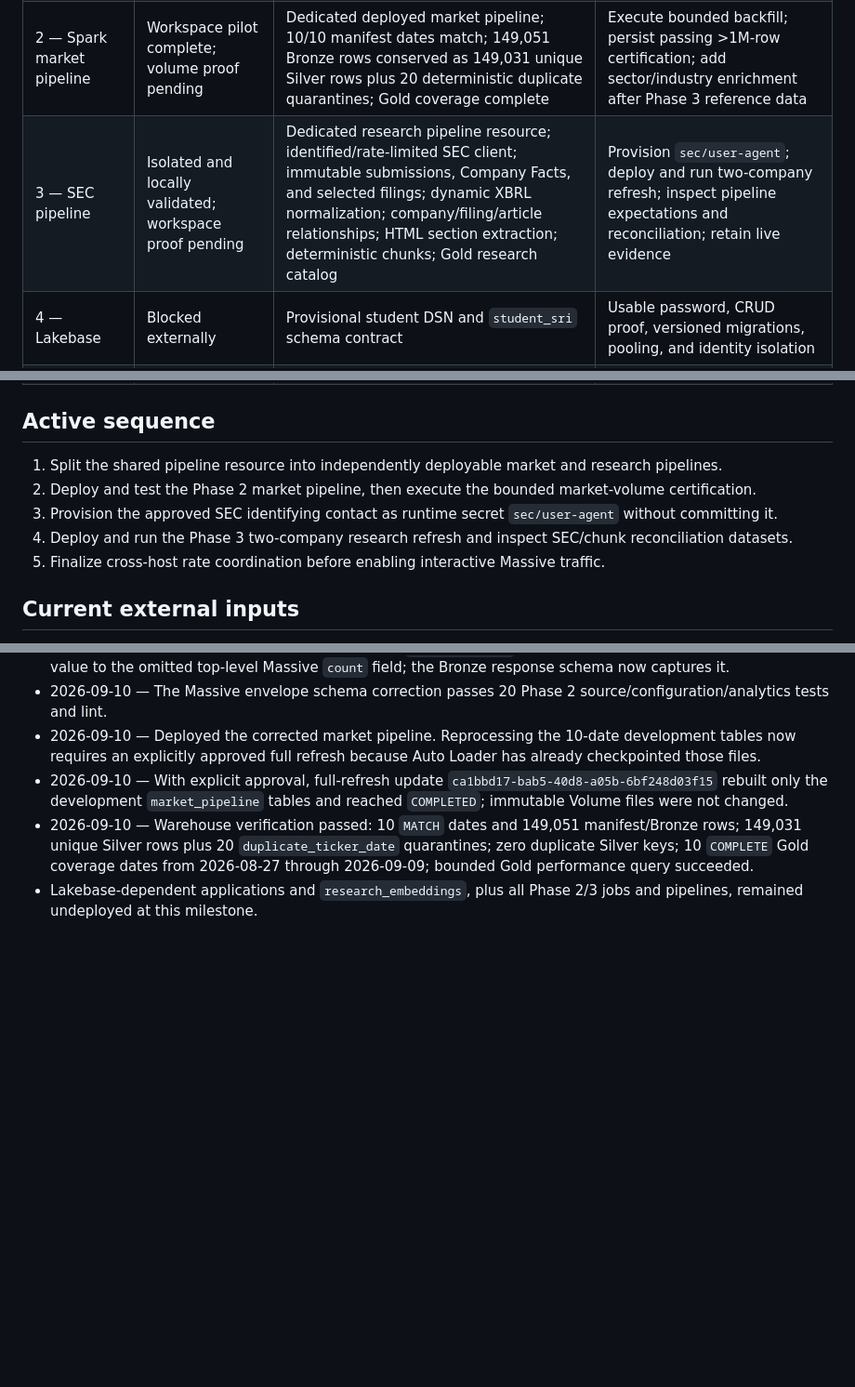
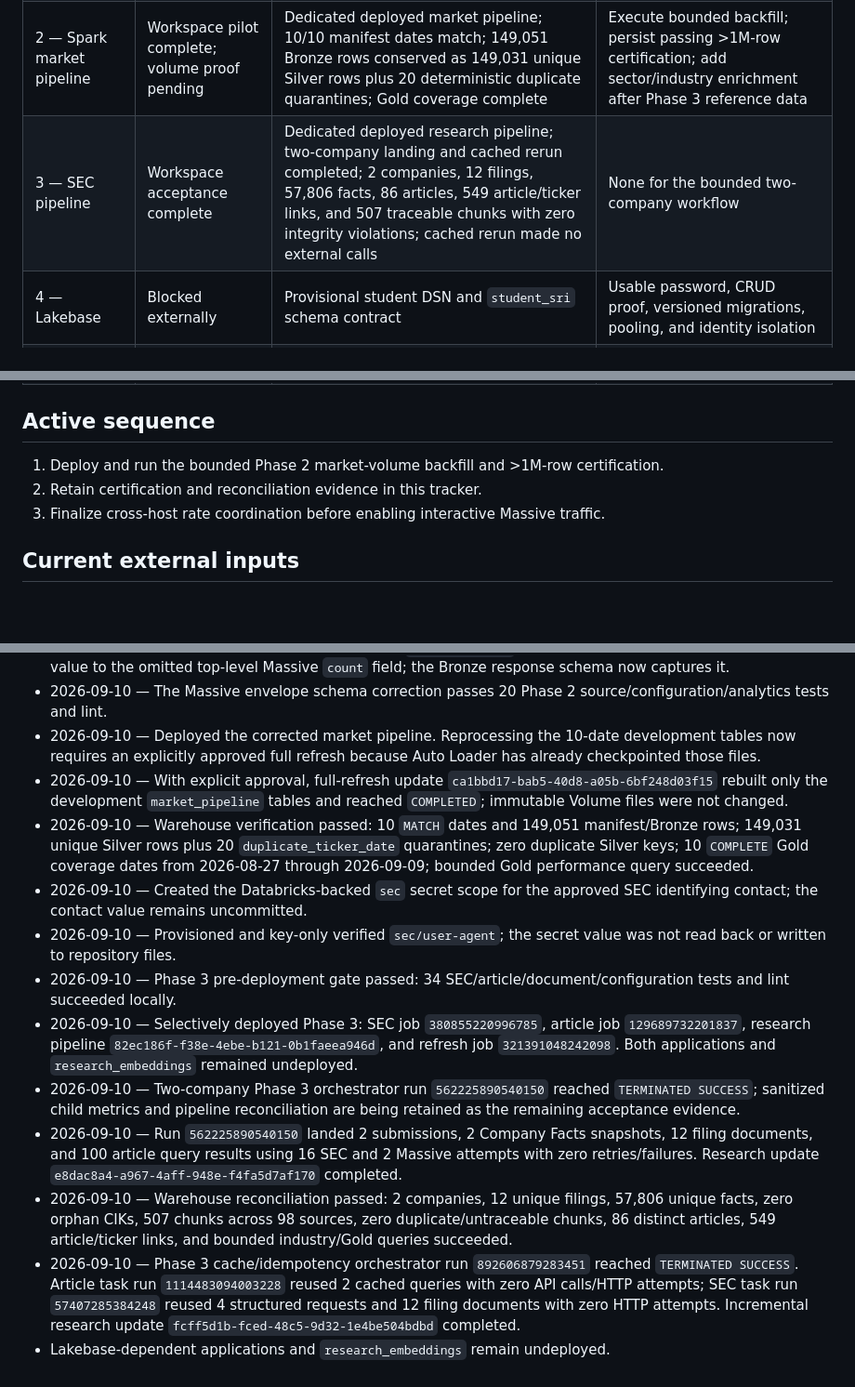
Before and after one commit to srinivas-malyala/signal-desk-market-research, a Markdown page: docs/IMPLEMENTATION_STATUS.md, 3 parts joined by grey strips. Shown at 93% size. Rendered like a GitHub page; blank space fills up the shorter version.

Commit message:
docs: record phase 3 workspace acceptance

```diff
--- a/docs/IMPLEMENTATION_STATUS.md
+++ b/docs/IMPLEMENTATION_STATUS.md
@@ -9,7 +9,7 @@ This is the living tracker for implementation progress and external gates. A uni
 | 0 — Foundation | Substantially complete | Architecture/contracts, quality tooling, bundle, Unity Catalog and warehouse validation, Massive and SEC feasibility; first selective development deployment completed | Lakebase live CRUD/CDF check |
 | 1 — Massive ingestion | Workspace pilot complete | 1.1 rate-safe client; 1.2 atomic checkpoints; 1.3 immutable landing; managed Volume and ingestion job deployed; 10-date workspace pilot reconciled 149,051 rows and identical rerun made zero API calls | Cross-host limiter coordination after Lakebase access |
 | 2 — Spark market pipeline | Workspace pilot complete; volume proof pending | Dedicated deployed market pipeline; 10/10 manifest dates match; 149,051 Bronze rows conserved as 149,031 unique Silver rows plus 20 deterministic duplicate quarantines; Gold coverage complete | Execute bounded backfill; persist passing >1M-row certification; add sector/industry enrichment after Phase 3 reference data |
-| 3 — SEC pipeline | Isolated and locally validated; workspace proof pending | Dedicated research pipeline resource; identified/rate-limited SEC client; immutable submissions, Company Facts, and selected filings; dynamic XBRL normalization; company/filing/article relationships; HTML section extraction; deterministic chunks; Gold research catalog | Provision `sec/user-agent`; deploy and run two-company refresh; inspect pipeline expectations and reconciliation; retain live evidence |
+| 3 — SEC pipeline | Workspace acceptance complete | Dedicated deployed research pipeline; two-company landing and cached rerun completed; 2 companies, 12 filings, 57,806 facts, 86 articles, 549 article/ticker links, and 507 traceable chunks with zero integrity violations; cached rerun made no external calls | None for the bounded two-company workflow |
 | 4 — Lakebase | Blocked externally | Provisional student DSN and `student_sri` schema contract | Usable password, CRUD proof, versioned migrations, pooling, and identity isolation |
 | 5 — MCP agent tools | Prototype available | Existing retrieval/write tools characterized | Production contracts, safe traces, confirmation, repository boundaries, and semantic retrieval |
 | 6 — CDF analytics | Pending | Architecture selected | Lakebase change feed, Silver activity, and Gold usage metrics |
@@ -19,11 +19,9 @@ This is the living tracker for implementation progress and external gates. A uni
 
 ## Active sequence
 
-1. Split the shared pipeline resource into independently deployable market and research pipelines.
-2. Deploy and test the Phase 2 market pipeline, then execute the bounded market-volume certification.
-3. Provision the approved SEC identifying contact as runtime secret `sec/user-agent` without committing it.
-4. Deploy and run the Phase 3 two-company research refresh and inspect SEC/chunk reconciliation datasets.
-5. Finalize cross-host rate coordination before enabling interactive Massive traffic.
+1. Deploy and run the bounded Phase 2 market-volume backfill and >1M-row certification.
+2. Retain certification and reconciliation evidence in this tracker.
+3. Finalize cross-host rate coordination before enabling interactive Massive traffic.
 
 ## Current external inputs
 
@@ -58,4 +56,12 @@ This is the living tracker for implementation progress and external gates. A uni
 - 2026-09-10 — Deployed the corrected market pipeline. Reprocessing the 10-date development tables now requires an explicitly approved full refresh because Auto Loader has already checkpointed those files.
 - 2026-09-10 — With explicit approval, full-refresh update `ca1bbd17-bab5-40d8-a05b-6bf248d03f15` rebuilt only the development `market_pipeline` tables and reached `COMPLETED`; immutable Volume files were not changed.
 - 2026-09-10 — Warehouse verification passed: 10 `MATCH` dates and 149,051 manifest/Bronze rows; 149,031 unique Silver rows plus 20 `duplicate_ticker_date` quarantines; zero duplicate Silver keys; 10 `COMPLETE` Gold coverage dates from 2026-08-27 through 2026-09-09; bounded Gold performance query succeeded.
-- Lakebase-dependent applications and `research_embeddings`, plus all Phase 2/3 jobs and pipelines, remained undeployed at this milestone.
+- 2026-09-10 — Created the Databricks-backed `sec` secret scope for the approved SEC identifying contact; the contact value remains uncommitted.
+- 2026-09-10 — Provisioned and key-only verified `sec/user-agent`; the secret value was not read back or written to repository files.
+- 2026-09-10 — Phase 3 pre-deployment gate passed: 34 SEC/article/document/configuration tests and lint succeeded locally.
+- 2026-09-10 — Selectively deployed Phase 3: SEC job `380855220996785`, article job `129689732201837`, research pipeline `82ec186f-f38e-4ebe-b121-0b1faeea946d`, and refresh job `321391048242098`. Both applications and `research_embeddings` remained undeployed.
+- 2026-09-10 — Two-company Phase 3 orchestrator run `562225890540150` reached `TERMINATED SUCCESS`; sanitized child metrics and pipeline reconciliation are being retained as the remaining acceptance evidence.
+- 2026-09-10 — Run `562225890540150` landed 2 submissions, 2 Company Facts snapshots, 12 filing documents, and 100 article query results using 16 SEC and 2 Massive attempts with zero retries/failures. Research update `e8dac8a4-a967-4aff-948e-f4fa5d7af170` completed.
+- 2026-09-10 — Warehouse reconciliation passed: 2 companies, 12 unique filings, 57,806 unique facts, zero orphan CIKs, 507 chunks across 98 sources, zero duplicate/untraceable chunks, 86 distinct articles, 549 article/ticker links, and bounded industry/Gold queries succeeded.
+- 2026-09-10 — Phase 3 cache/idempotency orchestrator run `892606879283451` reached `TERMINATED SUCCESS`. Article task run `1114483094003228` reused 2 cached queries with zero API calls/HTTP attempts; SEC task run `57407285384248` reused 4 structured requests and 12 filing documents with zero HTTP attempts. Incremental research update `fcff5d1b-fced-48c5-9d32-1e4be504bdbd` completed.
+- Lakebase-dependent applications and `research_embeddings` remain undeployed.
```
Also changed, not shown: docs/phase3/STATUS.md (+20 -6 lines).
